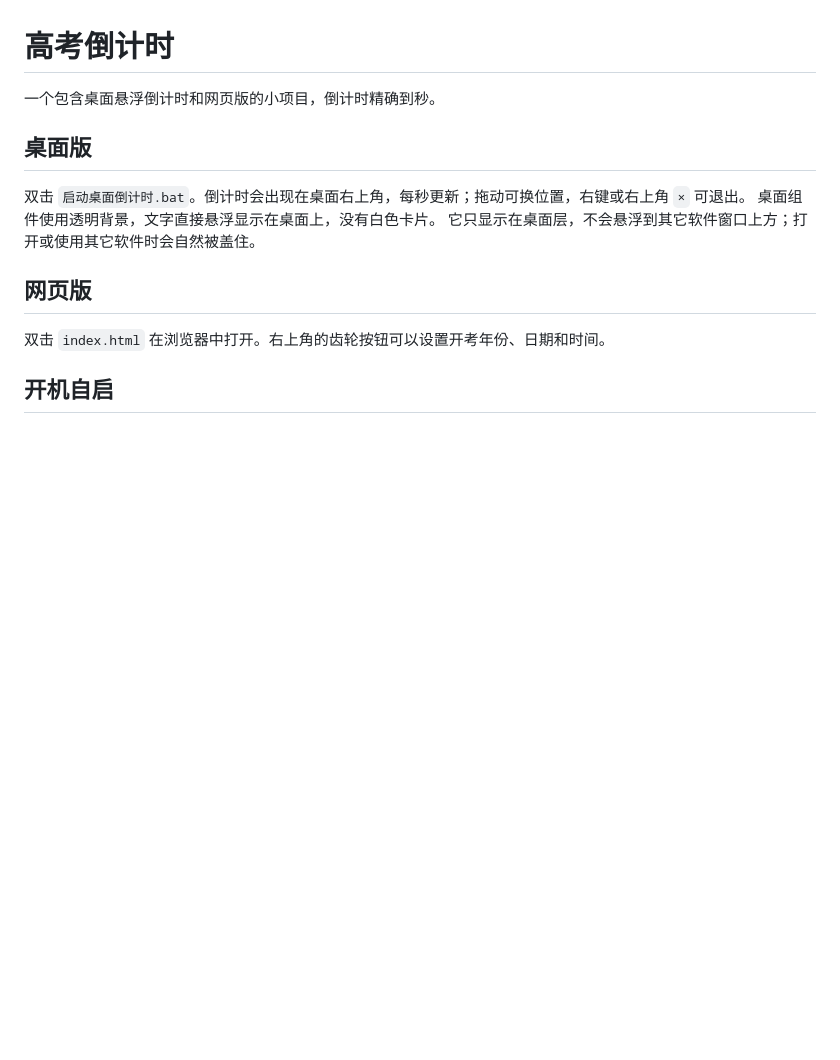
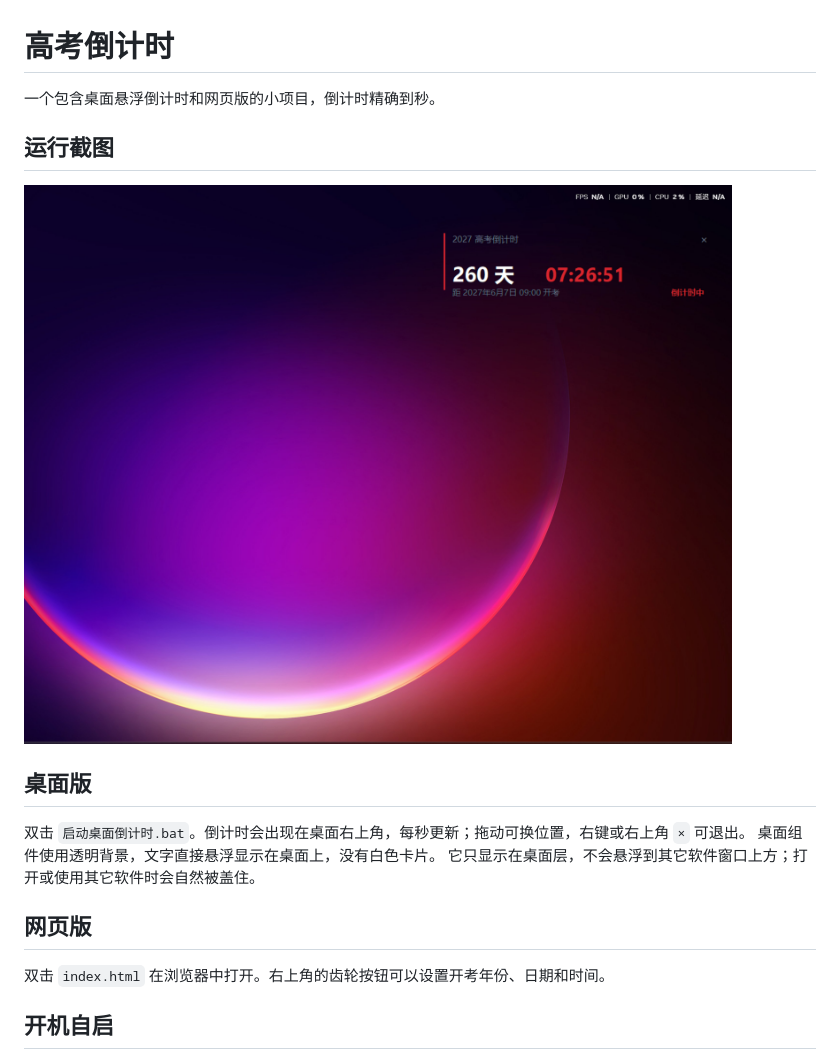
Before and after one commit to Hoshino-520/gaokao-countdown, a Markdown page: README.md, the part around one of its changes. Rendered like a GitHub page; pictures changed too: 屏幕截图 2026-09-20 163314.png (added); blank space fills up the shorter version.

Commit message:
Add screenshot to README

```diff
--- a/README.md
+++ b/README.md
@@ -1,6 +1,10 @@
 # 高考倒计时
 
 一个包含桌面悬浮倒计时和网页版的小项目，倒计时精确到秒。
+
+## 运行截图
+
+![运行截图](屏幕截图%202026-09-20%20163314.png)
 
 ## 桌面版
 
```
Also changed, not shown: other parts of README.md (+1 -1 lines).
